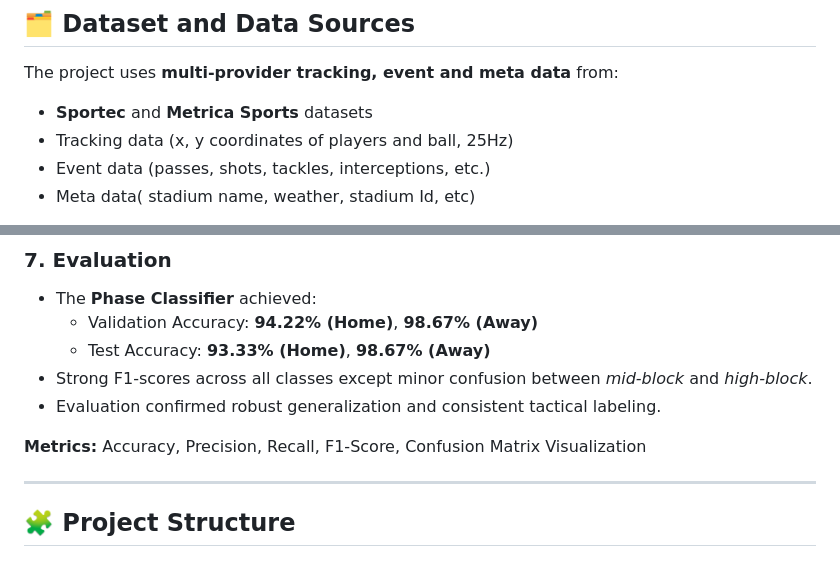
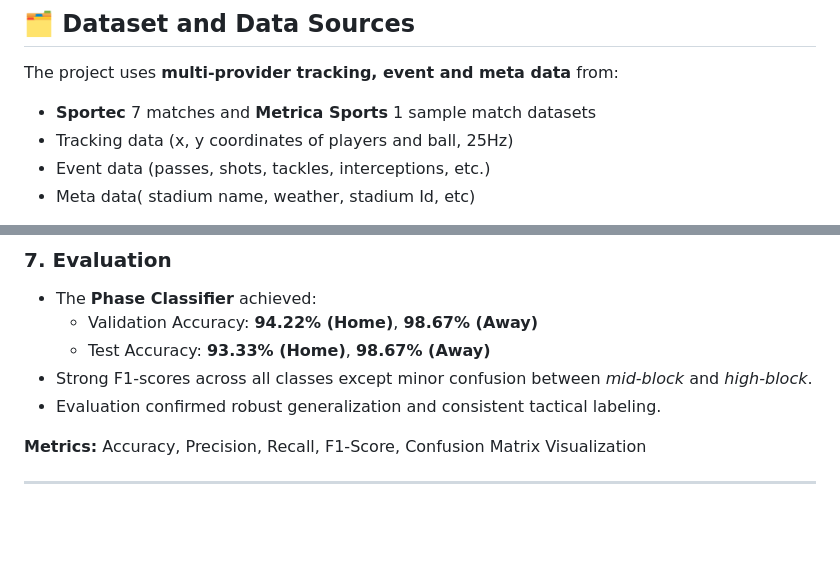
Before and after one commit to aniketGhetla/Master_Thesis_Football_Analytics, a Markdown page: README.md, 2 parts joined by grey strips. Drawn GitHub-style; blank space fills up the shorter version.

```diff
--- a/README.md
+++ b/README.md
@@ -16,7 +16,7 @@ The goal of this project is to build a **data-driven tactical analysis system**
 
 ## 🗂️ Dataset and Data Sources
 The project uses **multi-provider tracking, event and meta data** from:
-- **Sportec** and **Metrica Sports** datasets
+- **Sportec** 7 matches and **Metrica Sports** 1 sample match datasets
 - Tracking data (x, y coordinates of players and ball, 25Hz)
 - Event data (passes, shots, tackles, interceptions, etc.)
 - Meta data( stadium name, weather, stadium Id, etc)
@@ -110,5 +110,3 @@ Data ingestion and synchronization are handled using:
 **Metrics:** Accuracy, Precision, Recall, F1-Score, Confusion Matrix Visualization
 
 ---
-
-## 🧩 Project Structure
```
